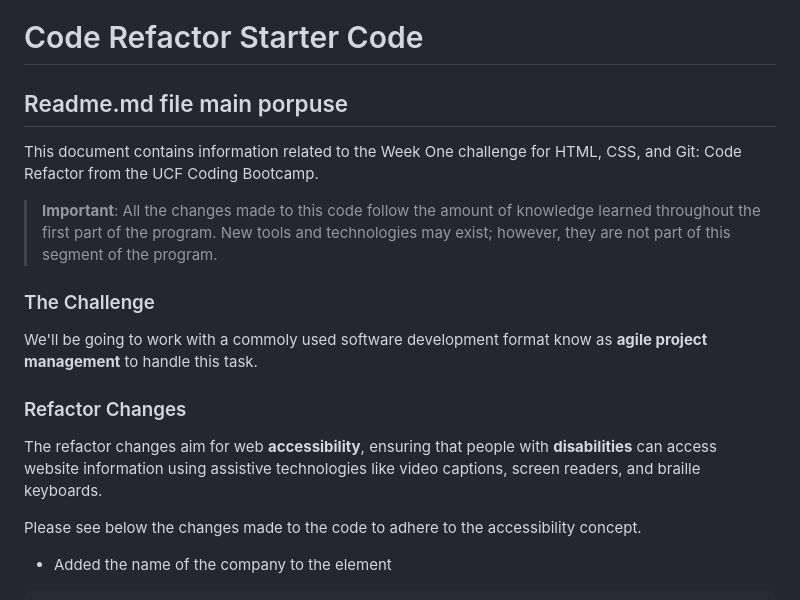
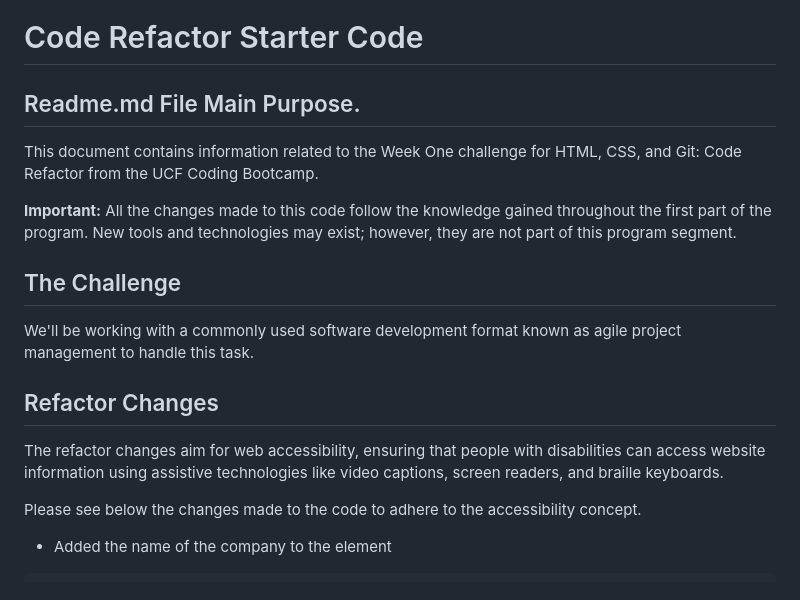
Before and after one commit to MarcioPimentel01/Code-Refactor, a Markdown page: README.md, the part around the change printed below. Rendered like a GitHub page.

```diff
--- a/README.md
+++ b/README.md
@@ -1,17 +1,19 @@
 # Code Refactor Starter Code
 
 
-## Readme.md file main porpuse
+## Readme.md File Main Purpose.
 
 This document contains information related to the Week One challenge for HTML, CSS, and Git: Code Refactor from the UCF Coding Bootcamp.
-> **Important**: All the changes made to this code follow the amount of knowledge learned throughout the first part of the program. New tools and technologies may exist; however, they are not part of this segment of the program.
 
-### The Challenge
+**Important:** All the changes made to this code follow the knowledge gained throughout the first part of the program. New tools and technologies may exist; however, they are not part of this program segment.
 
-We'll be going to work with a commoly used software development format know as **agile project management** to handle this task.
+## The Challenge
 
-### Refactor Changes
-The refactor changes aim for web **accessibility**, ensuring that people with **disabilities** can access website information using assistive technologies like video captions, screen readers, and braille keyboards.
+We'll be working with a commonly used software development format known as agile project management to handle this task.
+
+## Refactor Changes
+
+The refactor changes aim for web accessibility, ensuring that people with disabilities can access website information using assistive technologies like video captions, screen readers, and braille keyboards.
 
 Please see below the changes made to the code to adhere to the accessibility concept.
 
```
Also changed, not shown: other parts of README.md (+0 -1 lines).
